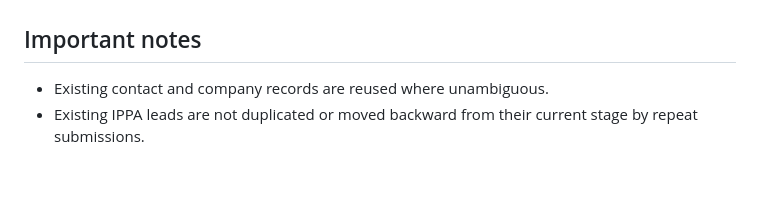
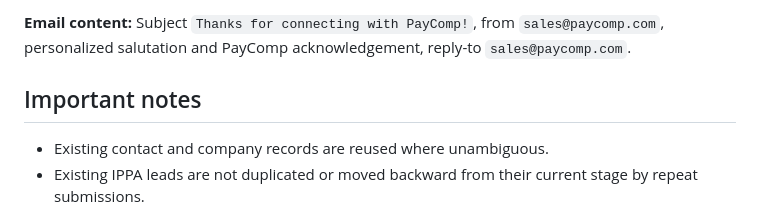
Before and after one commit to drvonkle/PayComp, a Markdown page: connect-landing/README.md, the part around one of its changes. Drawn GitHub-style; blank space fills up the shorter version.

Commit message:
Document secure Microsoft 365 shared mailbox automatic acknowledgements

```diff
--- a/connect-landing/README.md
+++ b/connect-landing/README.md
@@ -56,3 +126,6 @@ To activate in Resend:
+**Email content:** Subject `Thanks for connecting with PayComp!`, from
+`sales@paycomp.com`, personalized salutation and PayComp acknowledgement,
+reply-to `sales@paycomp.com`.
 
 ## Important notes
 
```
Also changed, not shown: other parts of connect-landing/README.md (+86 -16 lines).
